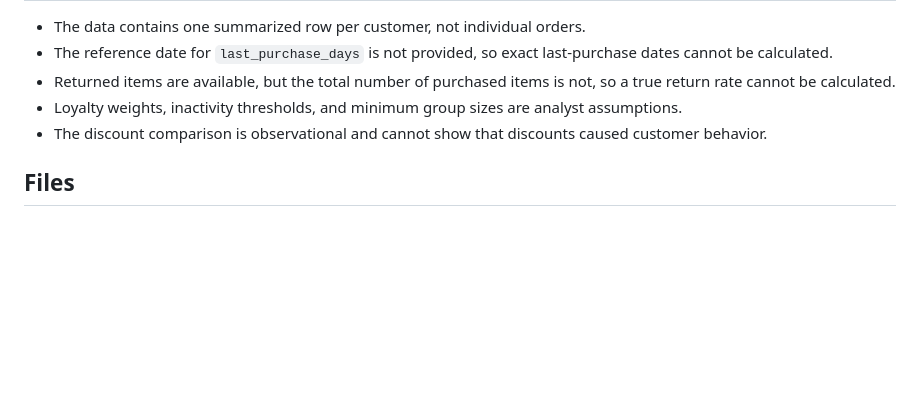
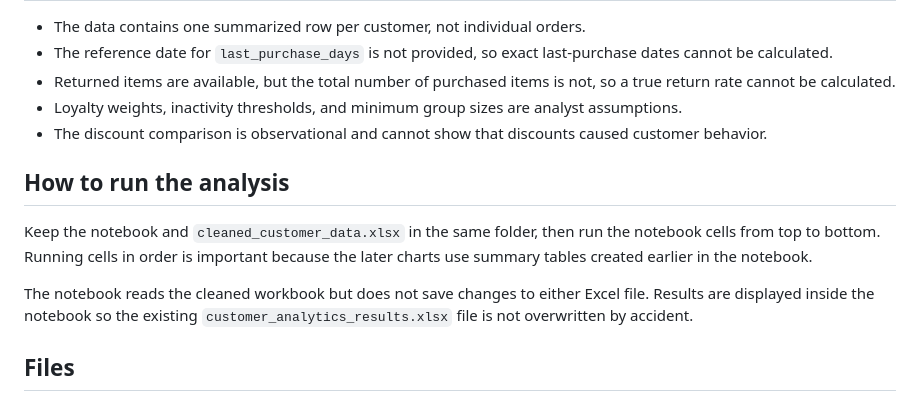
Before and after one commit to AradPilevarJavid/studybuild-customer-analysis-02, a Markdown page: submissions/AradPilevarJavid/README.md, the part around the change. Rendered like a GitHub page; blank space fills up the shorter version.

Commit message:
Document how to run customer analysis

```diff
--- a/submissions/AradPilevarJavid/README.md
+++ b/submissions/AradPilevarJavid/README.md
@@ -39,6 +39,12 @@ Six rows have a `returned_items_exceeds_purchase_count` flag. I kept these rows
 - Loyalty weights, inactivity thresholds, and minimum group sizes are analyst assumptions.
 - The discount comparison is observational and cannot show that discounts caused customer behavior.
 
+## How to run the analysis
+
+Keep the notebook and `cleaned_customer_data.xlsx` in the same folder, then run the notebook cells from top to bottom. Running cells in order is important because the later charts use summary tables created earlier in the notebook.
+
+The notebook reads the cleaned workbook but does not save changes to either Excel file. Results are displayed inside the notebook so the existing `customer_analytics_results.xlsx` file is not overwritten by accident.
+
 ## Files
 
 - `customer_analytics_username.ipynb` contains the analysis and executive report.
```
